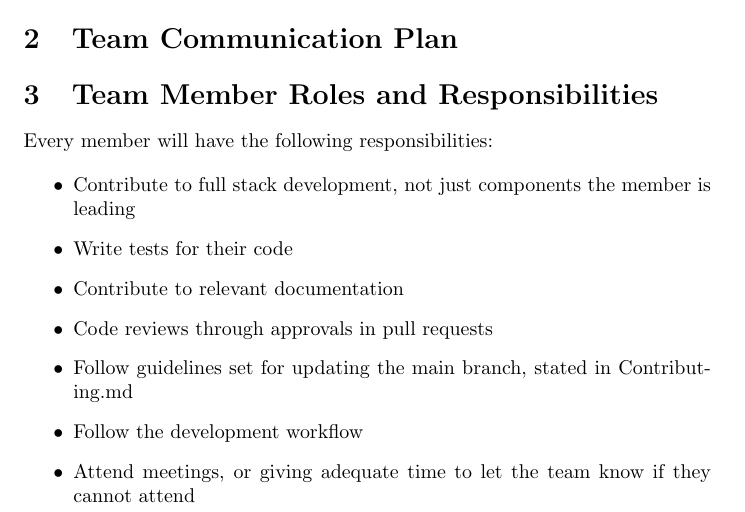
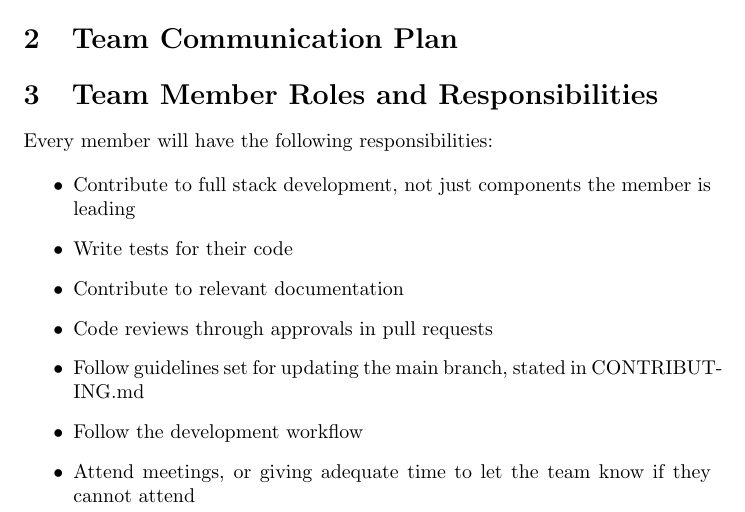
Before and after one commit to arkinmodi/project-sayyara, a LaTeX document (docs/DevelopmentPlan/DevelopmentPlan.tex): part of page 2 of 6, cut so that both start at the same text. Compiled offline with pdfLaTeX.

Commit message:
Fix name of CONTRIBUTING.md
Co-authored-by: Arkin Modi <16737086+arkinmodi@users.noreply.github.com>

```diff
--- a/docs/DevelopmentPlan/DevelopmentPlan.tex
+++ b/docs/DevelopmentPlan/DevelopmentPlan.tex
@@ -54,7 +54,7 @@ Every member will have the following responsibilities:
 	\item Write tests for their code
 	\item Contribute to relevant documentation
 	\item Code reviews through approvals in pull requests
-	\item Follow guidelines set for updating the main branch, stated in Contributing.md
+	\item Follow guidelines set for updating the main branch, stated in CONTRIBUTING.md
 	\item Follow the development workflow
 	\item Attend meetings, or giving adequate time to let the team know if they cannot attend
 	\item Communicate with the supervisor of the project
```
